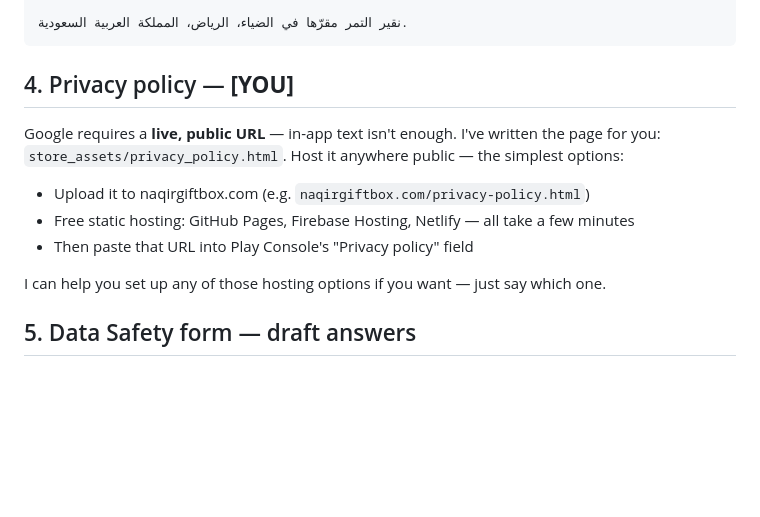
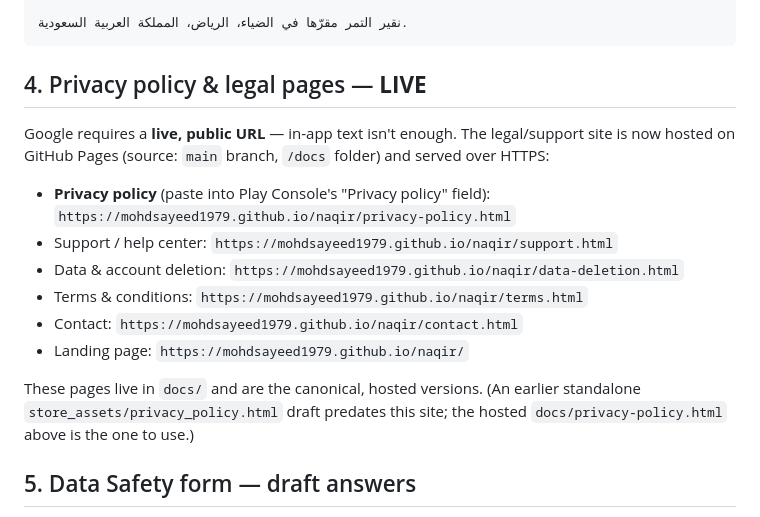
Before and after one commit to mohdsayeed1979/naqir, a Markdown page: store_assets/PLAY_CONSOLE_CHECKLIST.md, the part around the change. Rendered like a GitHub page; blank space fills up the shorter version.

Commit message:
docs: point Play Console checklist at live GitHub Pages legal URLs
The legal/support pages are now hosted on GitHub Pages (main /docs). Update
the privacy-policy field guidance to the live HTTPS URL and list the other
hosted legal pages (support, data deletion, terms, contact), replacing the
earlier "host it somewhere" placeholder instructions.

Co-Authored-By: Claude Opus 4.8 <noreply@anthropic.com>

````diff
--- a/store_assets/PLAY_CONSOLE_CHECKLIST.md
+++ b/store_assets/PLAY_CONSOLE_CHECKLIST.md
@@ -140,16 +140,22 @@ this — see CHANGELOG.)
 نقير التمر مقرّها في الضياء، الرياض، المملكة العربية السعودية.
 ```
 
-## 4. Privacy policy — **[YOU]**
+## 4. Privacy policy & legal pages — **LIVE**
 
-Google requires a **live, public URL** — in-app text isn't enough. I've written the page for you:
-`store_assets/privacy_policy.html`. Host it anywhere public — the simplest options:
+Google requires a **live, public URL** — in-app text isn't enough. The legal/support site is now
+hosted on GitHub Pages (source: `main` branch, `/docs` folder) and served over HTTPS:
 
-- Upload it to naqirgiftbox.com (e.g. `naqirgiftbox.com/privacy-policy.html`)
-- Free static hosting: GitHub Pages, Firebase Hosting, Netlify — all take a few minutes
-- Then paste that URL into Play Console's "Privacy policy" field
+- **Privacy policy** (paste into Play Console's "Privacy policy" field):
+  `https://mohdsayeed1979.github.io/naqir/privacy-policy.html`
+- Support / help center: `https://mohdsayeed1979.github.io/naqir/support.html`
+- Data & account deletion: `https://mohdsayeed1979.github.io/naqir/data-deletion.html`
+- Terms & conditions: `https://mohdsayeed1979.github.io/naqir/terms.html`
+- Contact: `https://mohdsayeed1979.github.io/naqir/contact.html`
+- Landing page: `https://mohdsayeed1979.github.io/naqir/`
 
-I can help you set up any of those hosting options if you want — just say which one.
+These pages live in `docs/` and are the canonical, hosted versions. (An earlier standalone
+`store_assets/privacy_policy.html` draft predates this site; the hosted `docs/privacy-policy.html`
+above is the one to use.)
 
 ## 5. Data Safety form — draft answers
 
````
